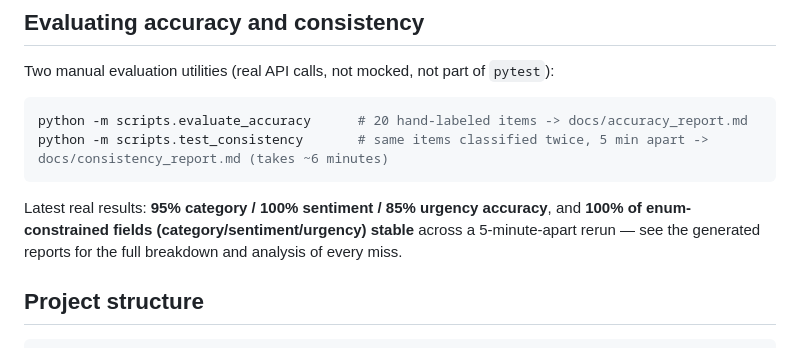
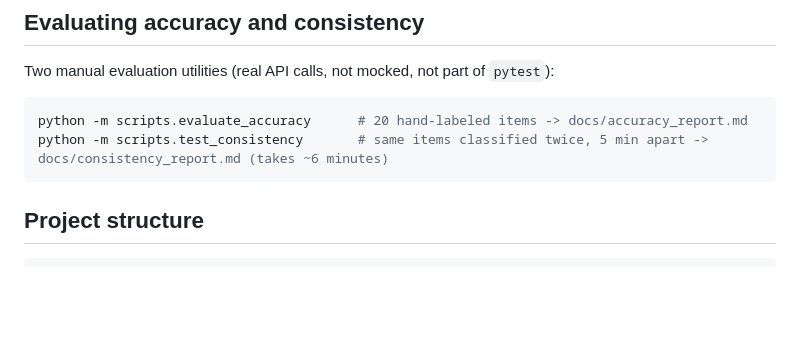
Before and after one commit to Kalpesh-Borse/pulseai, a Markdown page: README.md, the part around the change. GitHub-like rendering; blank space fills up the shorter version.

````diff
--- a/README.md
+++ b/README.md
@@ -84,10 +84,6 @@ python -m scripts.evaluate_accuracy      # 20 hand-labeled items -> docs/accurac
 python -m scripts.test_consistency       # same items classified twice, 5 min apart -> docs/consistency_report.md (takes ~6 minutes)
 ```
 
-Latest real results: **95% category / 100% sentiment / 85% urgency accuracy**, and **100% of
-enum-constrained fields (category/sentiment/urgency) stable** across a 5-minute-apart rerun —
-see the generated reports for the full breakdown and analysis of every miss.
-
 ## Project structure
 
 ```
````
